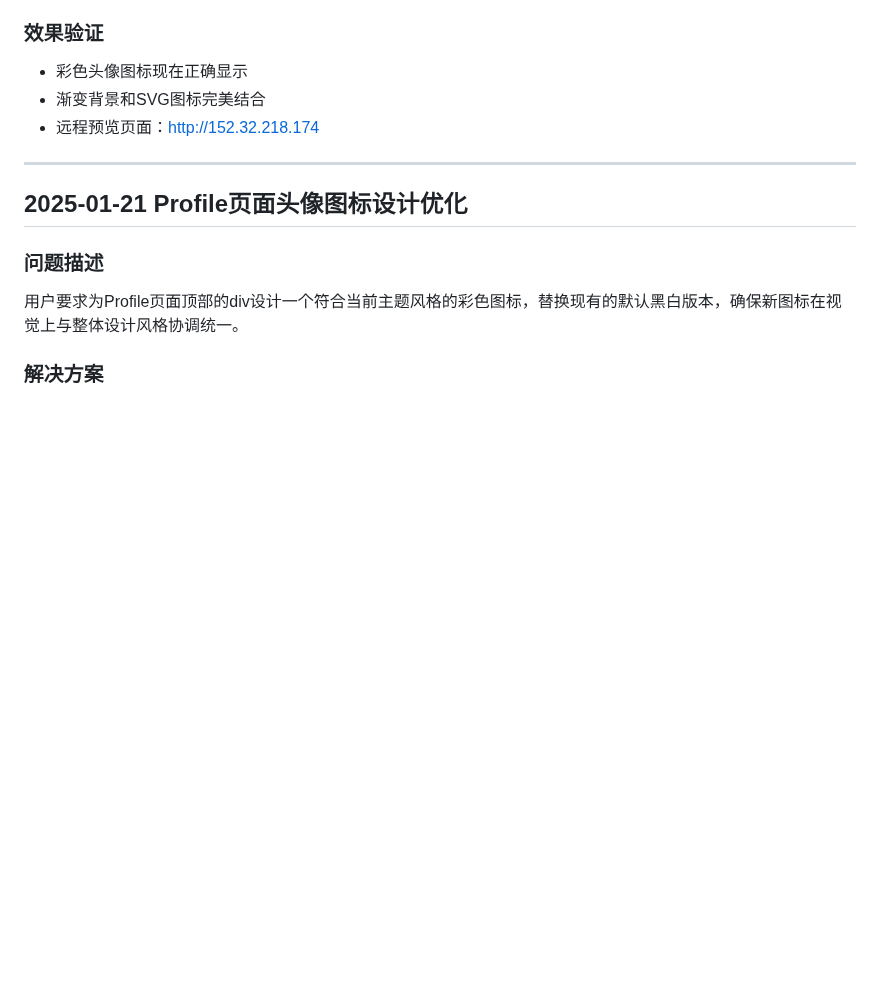
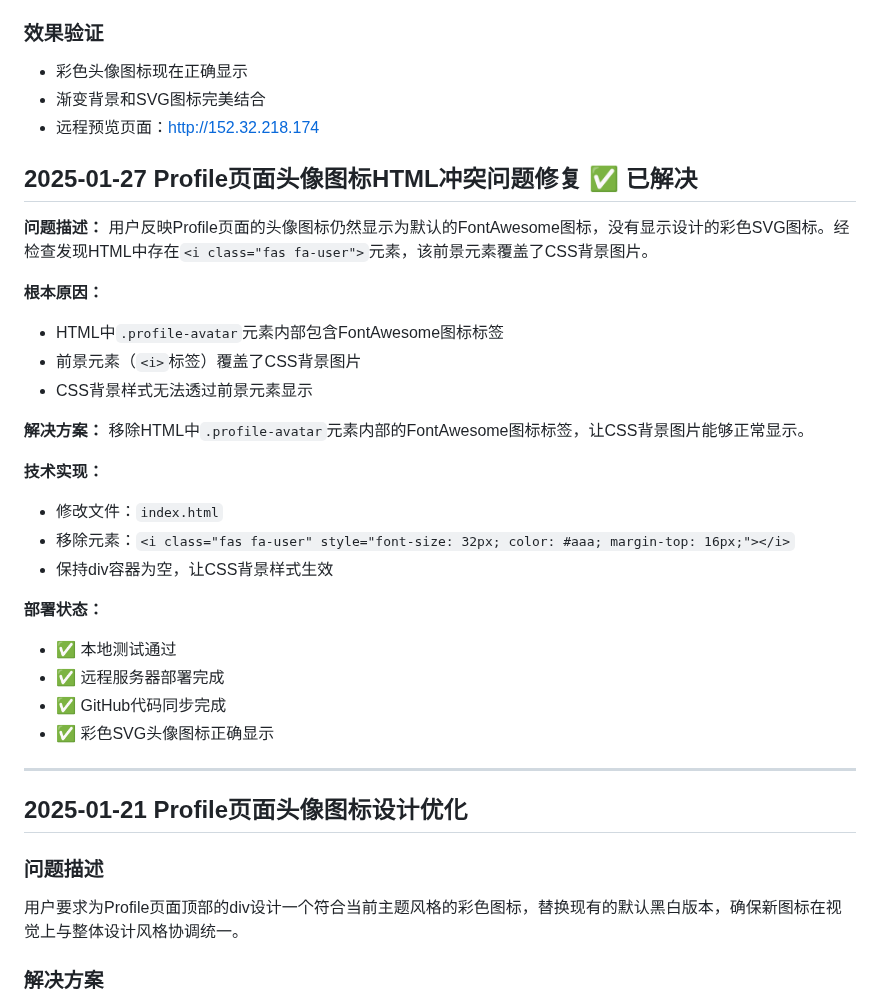
Before and after one commit to DavePenn/lianyuai-app, a Markdown page: DEVELOPMENT_ISSUES_LOG.md, the part around the change. Rendered like a GitHub page; blank space fills up the shorter version.

Commit message:
更新开发日志：记录Profile页面头像图标HTML冲突问题的修复过程

```diff
--- a/DEVELOPMENT_ISSUES_LOG.md
+++ b/DEVELOPMENT_ISSUES_LOG.md
@@ -705,6 +705,30 @@ body:not(.dark-mode) #profile-page {
 - 渐变背景和SVG图标完美结合
 - 远程预览页面：http://152.32.218.174
 
+## 2025-01-27 Profile页面头像图标HTML冲突问题修复 ✅ 已解决
+
+**问题描述：**
+用户反映Profile页面的头像图标仍然显示为默认的FontAwesome图标，没有显示设计的彩色SVG图标。经检查发现HTML中存在`<i class="fas fa-user">`元素，该前景元素覆盖了CSS背景图片。
+
+**根本原因：**
+- HTML中`.profile-avatar`元素内部包含FontAwesome图标标签
+- 前景元素（`<i>`标签）覆盖了CSS背景图片
+- CSS背景样式无法透过前景元素显示
+
+**解决方案：**
+移除HTML中`.profile-avatar`元素内部的FontAwesome图标标签，让CSS背景图片能够正常显示。
+
+**技术实现：**
+- 修改文件：`index.html`
+- 移除元素：`<i class="fas fa-user" style="font-size: 32px; color: #aaa; margin-top: 16px;"></i>`
+- 保持div容器为空，让CSS背景样式生效
+
+**部署状态：**
+- ✅ 本地测试通过
+- ✅ 远程服务器部署完成
+- ✅ GitHub代码同步完成
+- ✅ 彩色SVG头像图标正确显示
+
 ---
 
 ## 2025-01-21 Profile页面头像图标设计优化
```
